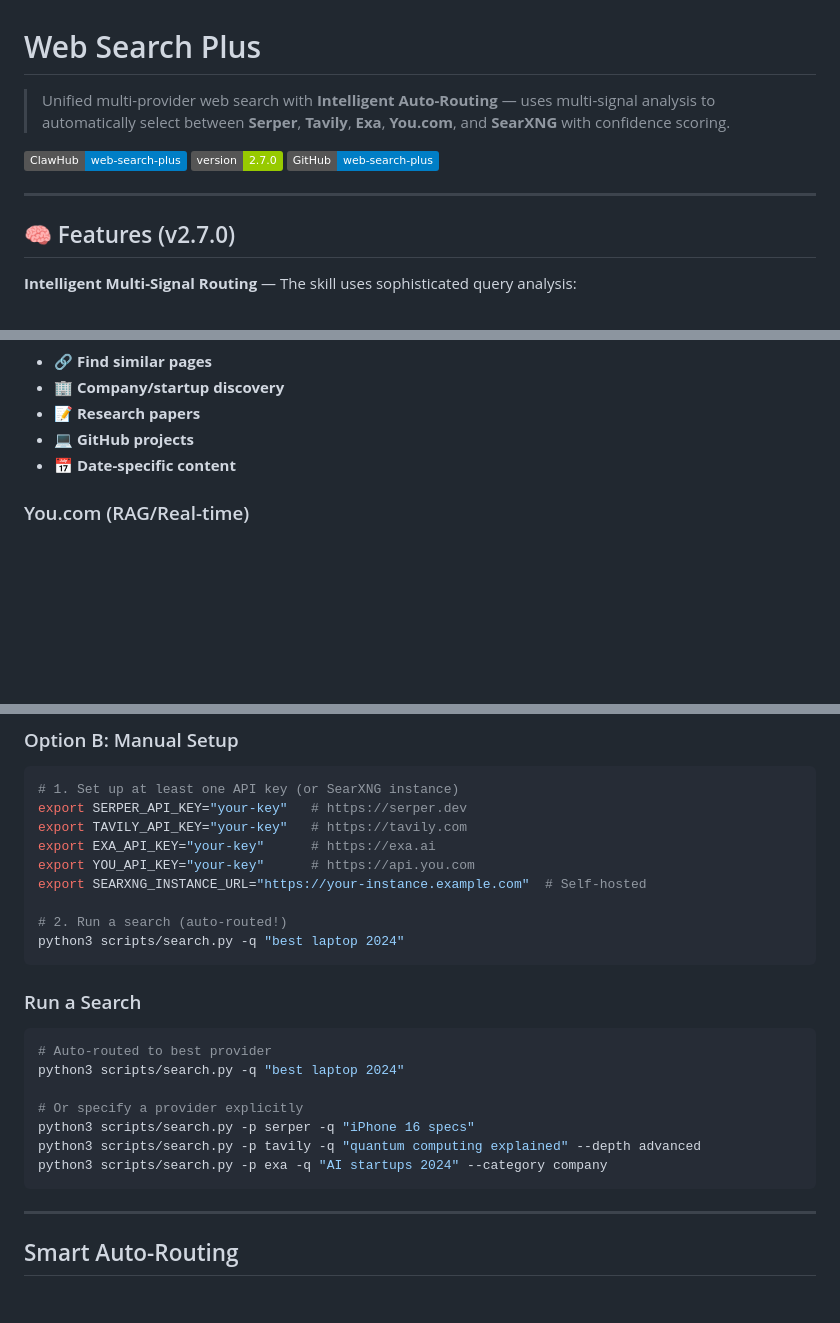
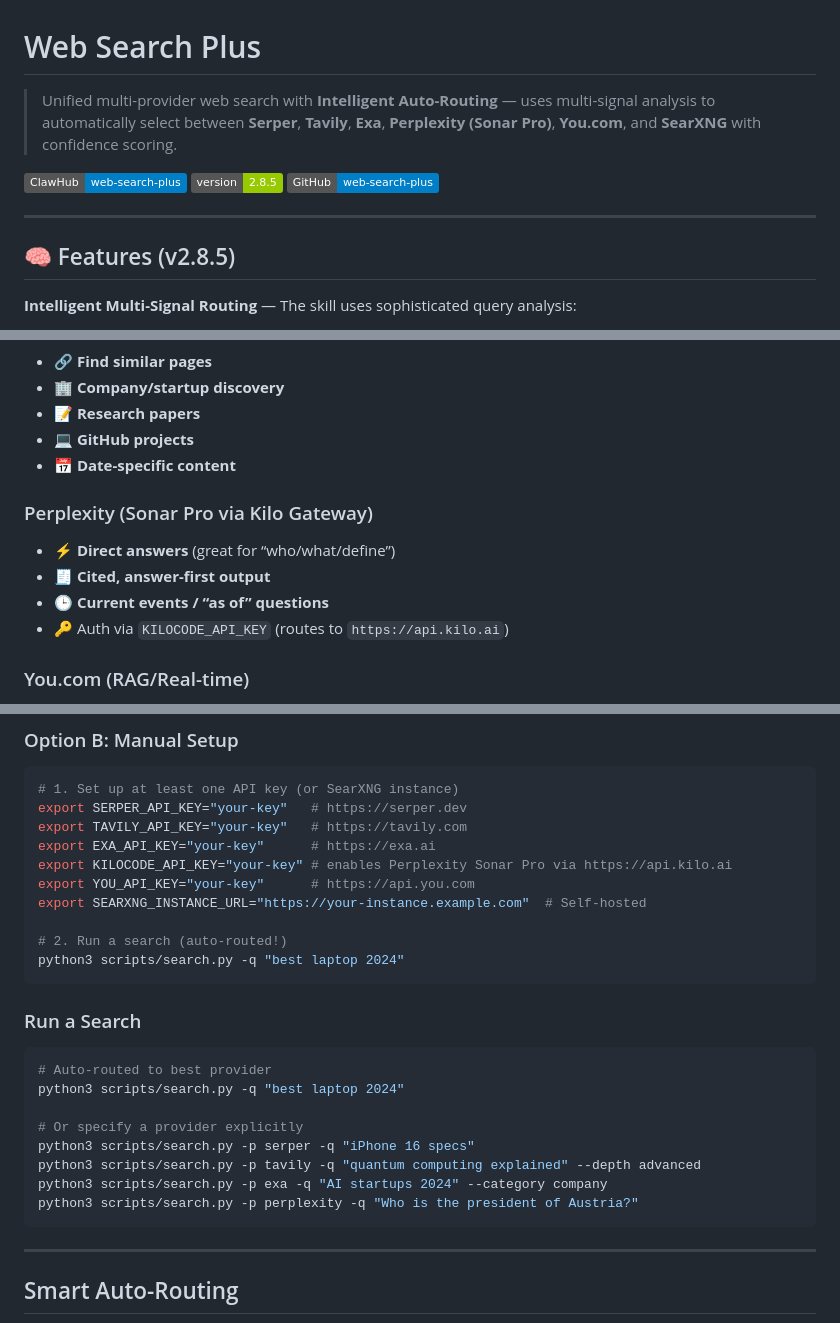
Before and after one commit to robbyczgw-cla/web-search-plus, a Markdown page: README.md, 3 parts joined by grey strips. GitHub-like rendering; badges without logos; blank space fills up the shorter version.

Commit message:
docs(readme): document Perplexity Sonar Pro via Kilo Gateway

````diff
--- a/README.md
+++ b/README.md
@@ -1,14 +1,14 @@
 # Web Search Plus
 
-> Unified multi-provider web search with **Intelligent Auto-Routing** — uses multi-signal analysis to automatically select between **Serper**, **Tavily**, **Exa**, **You.com**, and **SearXNG** with confidence scoring.
+> Unified multi-provider web search with **Intelligent Auto-Routing** — uses multi-signal analysis to automatically select between **Serper**, **Tavily**, **Exa**, **Perplexity (Sonar Pro)**, **You.com**, and **SearXNG** with confidence scoring.
 
 [![ClawHub](https://img.shields.io/badge/ClawHub-web--search--plus-blue)](https://clawhub.ai)
-[![Version](https://img.shields.io/badge/version-2.7.0-green)](https://clawhub.ai)
+[![Version](https://img.shields.io/badge/version-2.8.5-green)](https://clawhub.ai)
 [![GitHub](https://img.shields.io/badge/GitHub-web--search--plus-blue)](https://github.com/robbyczgw-cla/web-search-plus)
 
 ---
 
-## 🧠 Features (v2.7.0)
+## 🧠 Features (v2.8.5)
 
 **Intelligent Multi-Signal Routing** — The skill uses sophisticated query analysis:
 
@@ -58,6 +58,12 @@ python3 scripts/search.py -q "search privately without tracking" # → SearXNG (
 - 💻 **GitHub projects**
 - 📅 **Date-specific content**
 
+### Perplexity (Sonar Pro via Kilo Gateway)
+- ⚡ **Direct answers** (great for “who/what/define”)
+- 🧾 **Cited, answer-first output**
+- 🕒 **Current events / “as of” questions**
+- 🔑 Auth via `KILOCODE_API_KEY` (routes to `https://api.kilo.ai`)
+
 ### You.com (RAG/Real-time)
 - 🤖 **RAG applications** (LLM-ready snippets)
 - 📰 **Combined web + news** (single API call)
@@ -106,6 +112,7 @@ The wizard explains each provider, collects your API keys, and creates `config.j
 export SERPER_API_KEY="your-key"   # https://serper.dev
 export TAVILY_API_KEY="your-key"   # https://tavily.com
 export EXA_API_KEY="your-key"      # https://exa.ai
+export KILOCODE_API_KEY="your-key" # enables Perplexity Sonar Pro via https://api.kilo.ai
 export YOU_API_KEY="your-key"      # https://api.you.com
 export SEARXNG_INSTANCE_URL="https://your-instance.example.com"  # Self-hosted
 
@@ -123,6 +130,7 @@ python3 scripts/search.py -q "best laptop 2024"
 python3 scripts/search.py -p serper -q "iPhone 16 specs"
 python3 scripts/search.py -p tavily -q "quantum computing explained" --depth advanced
 python3 scripts/search.py -p exa -q "AI startups 2024" --category company
+python3 scripts/search.py -p perplexity -q "Who is the president of Austria?"
 ```
 
 ---
````
Also changed, not shown: other parts of README.md (+1 -1 lines).
